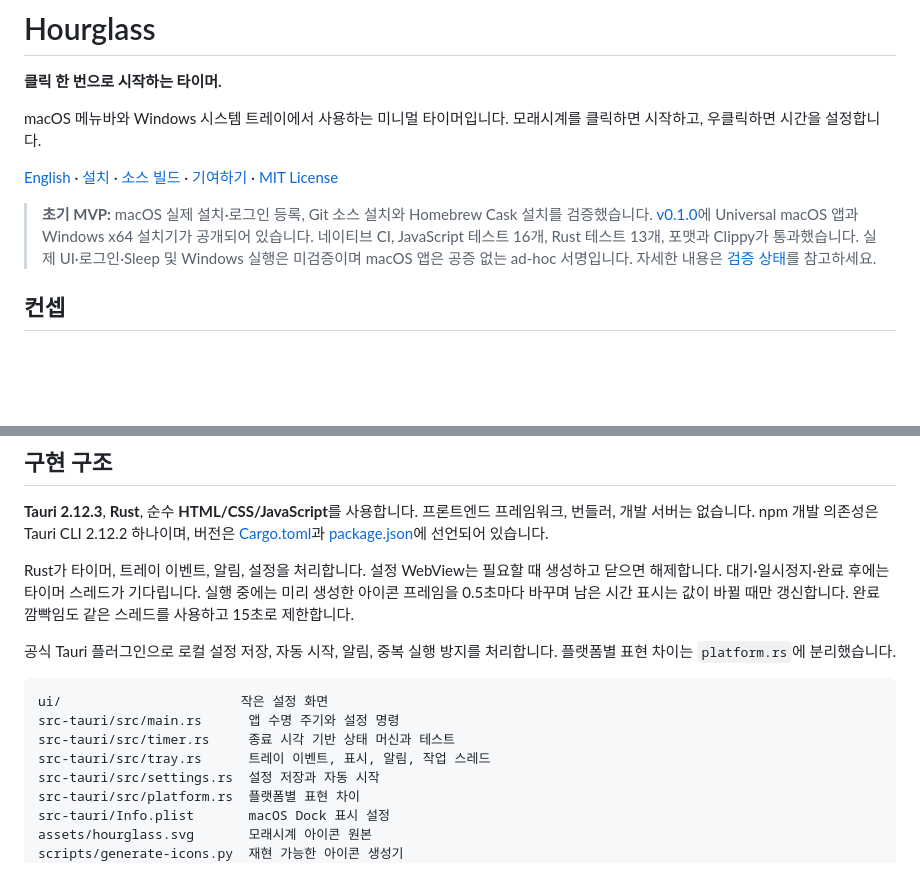
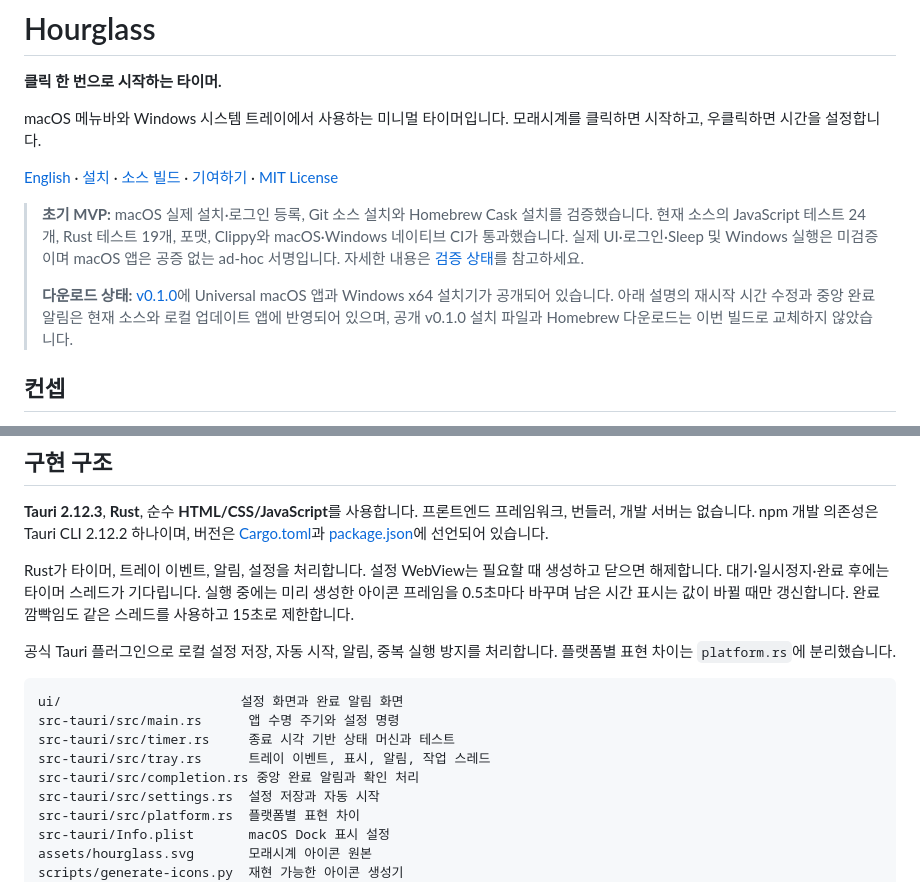
Before and after one commit to nippyclouding/hourglass, a Markdown page: README.ko.md, 2 parts joined by grey strips. Rendered like a GitHub page; blank space fills up the shorter version.

Commit message:
Clarify README verification counts and download status

````diff
--- a/README.ko.md
+++ b/README.ko.md
@@ -8,7 +8,9 @@ macOS 메뉴바와 Windows 시스템 트레이에서 사용하는 미니멀 타
 
 [English](README.md) · [설치](#설치) · [소스 빌드](#소스-빌드) · [기여하기](#기여하기) · [MIT License](LICENSE)
 
-> **초기 MVP:** macOS 실제 설치·로그인 등록, Git 소스 설치와 Homebrew Cask 설치를 검증했습니다. [v0.1.0](https://github.com/nippyclouding/hourglass/releases/tag/v0.1.0)에 Universal macOS 앱과 Windows x64 설치기가 공개되어 있습니다. 네이티브 CI, JavaScript 테스트 16개, Rust 테스트 13개, 포맷과 Clippy가 통과했습니다. 실제 UI·로그인·Sleep 및 Windows 실행은 미검증이며 macOS 앱은 공증 없는 ad-hoc 서명입니다. 자세한 내용은 [검증 상태](BUILD_STATUS.md)를 참고하세요.
+> **초기 MVP:** macOS 실제 설치·로그인 등록, Git 소스 설치와 Homebrew Cask 설치를 검증했습니다. 현재 소스의 JavaScript 테스트 24개, Rust 테스트 19개, 포맷, Clippy와 macOS·Windows 네이티브 CI가 통과했습니다. 실제 UI·로그인·Sleep 및 Windows 실행은 미검증이며 macOS 앱은 공증 없는 ad-hoc 서명입니다. 자세한 내용은 [검증 상태](BUILD_STATUS.md)를 참고하세요.
+>
+> **다운로드 상태:** [v0.1.0](https://github.com/nippyclouding/hourglass/releases/tag/v0.1.0)에 Universal macOS 앱과 Windows x64 설치기가 공개되어 있습니다. 아래 설명의 재시작 시간 수정과 중앙 완료 알림은 현재 소스와 로컬 업데이트 앱에 반영되어 있으며, 공개 v0.1.0 설치 파일과 Homebrew 다운로드는 이번 빌드로 교체하지 않았습니다.
 
 ## 컨셉
 
@@ -159,10 +161,11 @@ Rust가 타이머, 트레이 이벤트, 알림, 설정을 처리합니다. 설
 공식 Tauri 플러그인으로 로컬 설정 저장, 자동 시작, 알림, 중복 실행 방지를 처리합니다. 플랫폼별 표현 차이는 `platform.rs`에 분리했습니다.
 
 ```text
-ui/                       작은 설정 화면
+ui/                       설정 화면과 완료 알림 화면
 src-tauri/src/main.rs      앱 수명 주기와 설정 명령
 src-tauri/src/timer.rs     종료 시각 기반 상태 머신과 테스트
 src-tauri/src/tray.rs      트레이 이벤트, 표시, 알림, 작업 스레드
+src-tauri/src/completion.rs 중앙 완료 알림과 확인 처리
 src-tauri/src/settings.rs  설정 저장과 자동 시작
 src-tauri/src/platform.rs  플랫폼별 표현 차이
 src-tauri/Info.plist       macOS Dock 표시 설정
````
Also changed, not shown: README.md (+5 -2 lines).
